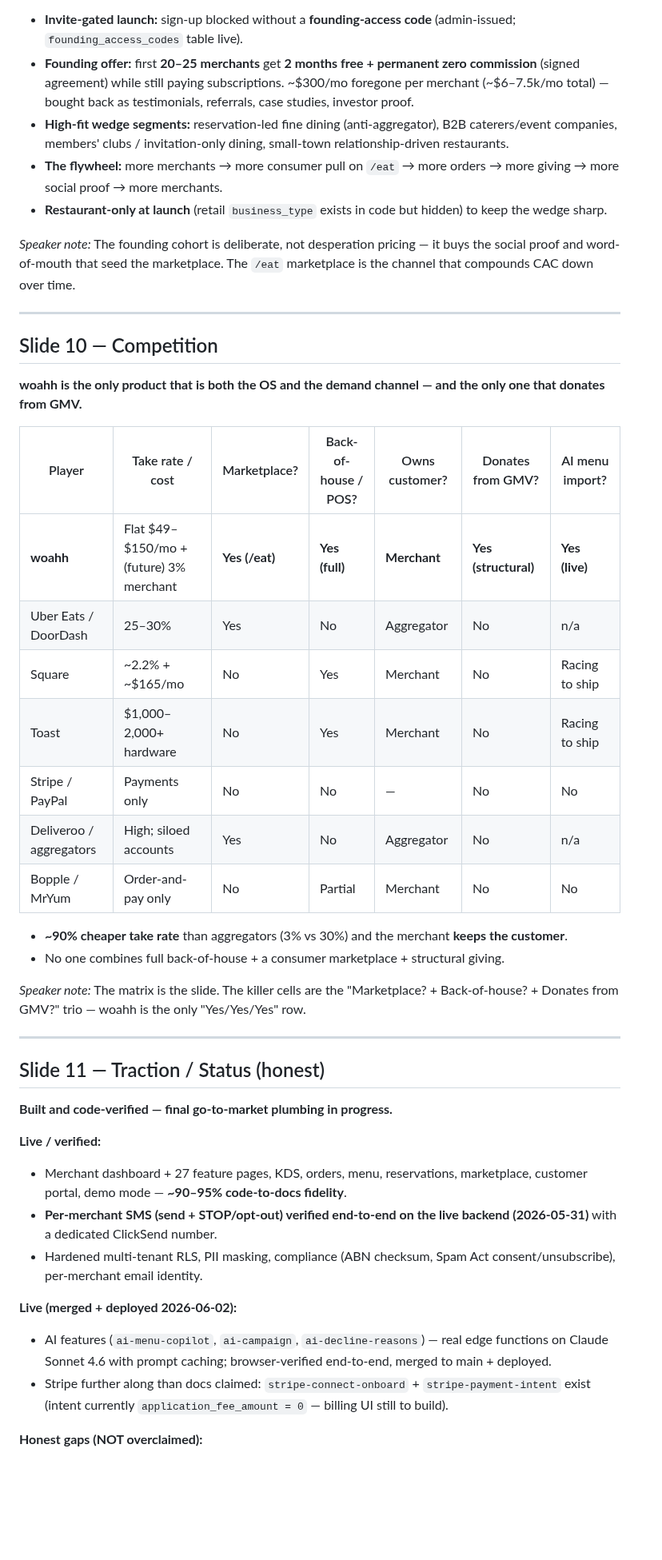
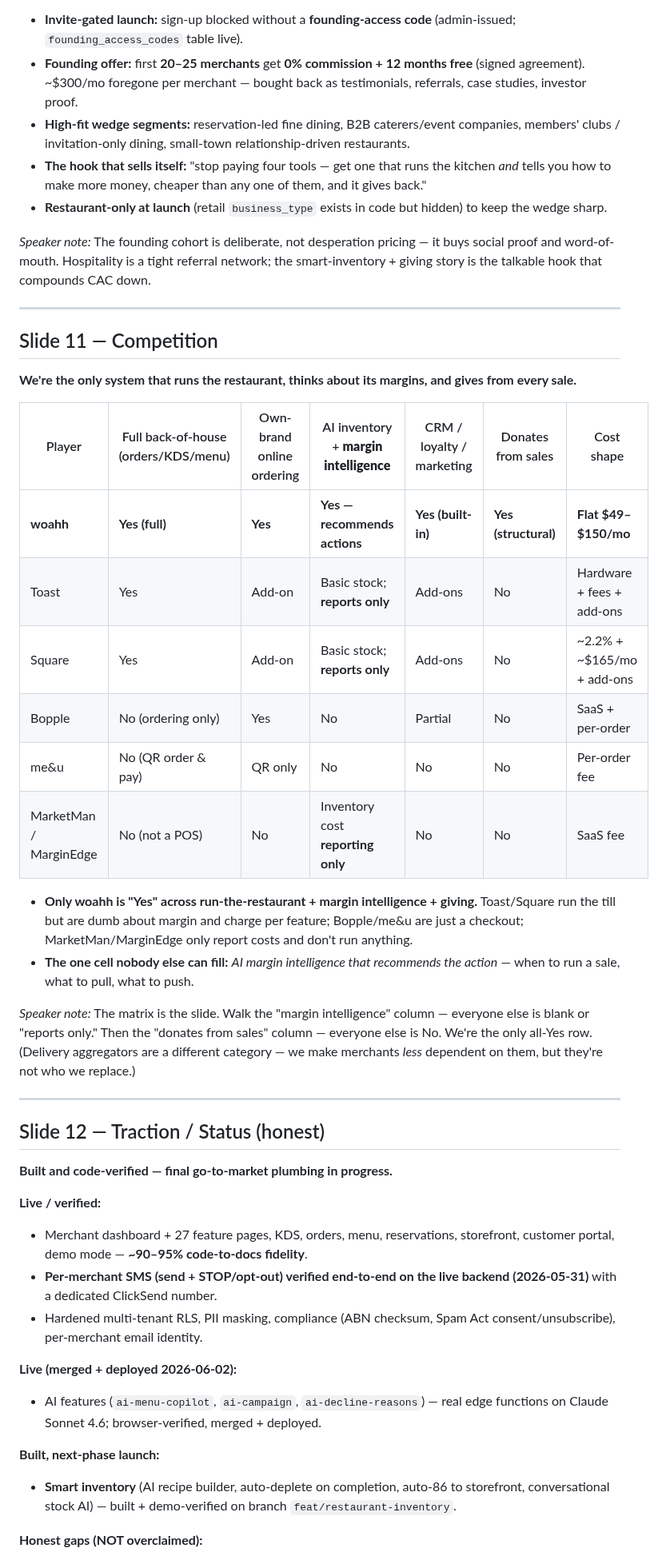
Before and after one commit to devsup76/hub-files, a Markdown page: docs/pitch/VC_PITCH_DECK.md, the part around one of its changes. Shown at 80% size. Drawn GitHub-style; blank space fills up the shorter version.

```diff
--- a/docs/pitch/VC_PITCH_DECK.md
+++ b/docs/pitch/VC_PITCH_DECK.md
@@ -139,46 +161,47 @@ Branded storefront · zero-commission discovery marketplace · CRM, loyalty, SMS
 
 - **Invite-gated launch:** sign-up blocked without a **founding-access code** (admin-issued; `founding_access_codes` table live).
-- **Founding offer:** first **20–25 merchants** get **2 months free + permanent zero commission** (signed agreement) while still paying subscriptions. ~$300/mo foregone per merchant (~$6–7.5k/mo total) — bought back as testimonials, referrals, case studies, investor proof.
-- **High-fit wedge segments:** reservation-led fine dining (anti-aggregator), B2B caterers/event companies, members' clubs / invitation-only dining, small-town relationship-driven restaurants.
-- **The flywheel:** more merchants → more consumer pull on `/eat` → more orders → more giving → more social proof → more merchants.
+- **Founding offer:** first **20–25 merchants** get **0% commission + 12 months free** (signed agreement). ~$300/mo foregone per merchant — bought back as testimonials, referrals, case studies, investor proof.
+- **High-fit wedge segments:** reservation-led fine dining, B2B caterers/event companies, members' clubs / invitation-only dining, small-town relationship-driven restaurants.
+- **The hook that sells itself:** "stop paying four tools — get one that runs the kitchen *and* tells you how to make more money, cheaper than any one of them, and it gives back."
 - **Restaurant-only at launch** (retail `business_type` exists in code but hidden) to keep the wedge sharp.
 
-*Speaker note:* The founding cohort is deliberate, not desperation pricing — it buys the social proof and word-of-mouth that seed the marketplace. The `/eat` marketplace is the channel that compounds CAC down over time.
+*Speaker note:* The founding cohort is deliberate, not desperation pricing — it buys social proof and word-of-mouth. Hospitality is a tight referral network; the smart-inventory + giving story is the talkable hook that compounds CAC down.
 
 ---
 
-## Slide 10 — Competition
+## Slide 11 — Competition
 
-**woahh is the only product that is both the OS and the demand channel — and the only one that donates from GMV.**
+**We're the only system that runs the restaurant, thinks about its margins, and gives from every sale.**
 
-| Player | Take rate / cost | Marketplace? | Back-of-house / POS? | Owns customer? | Donates from GMV? | AI menu import? |
+| Player | Full back-of-house (orders/KDS/menu) | Own-brand online ordering | AI inventory + **margin intelligence** | CRM / loyalty / marketing | Donates from sales | Cost shape |
 |---|---|---|---|---|---|---|
-| **woahh** | Flat $49–$150/mo + (future) 3% merchant | **Yes (/eat)** | **Yes (full)** | **Merchant** | **Yes (structural)** | **Yes (live)** |
-| Uber Eats / DoorDash | 25–30% | Yes | No | Aggregator | No | n/a |
-| Square | ~2.2% + ~$165/mo | No | Yes | Merchant | No | Racing to ship |
-| Toast | $1,000–2,000+ hardware | No | Yes | Merchant | No | Racing to ship |
-| Stripe / PayPal | Payments only | No | No | — | No | No |
-| Deliveroo / aggregators | High; siloed accounts | Yes | No | Aggregator | No | n/a |
-| Bopple / MrYum | Order-and-pay only | No | Partial | Merchant | No | No |
+| **woahh** | **Yes (full)** | **Yes** | **Yes — recommends actions** | **Yes (built-in)** | **Yes (structural)** | **Flat $49–$150/mo** |
+| Toast | Yes | Add-on | Basic stock; **reports only** | Add-ons | No | Hardware + fees + add-ons |
+| Square | Yes | Add-on | Basic stock; **reports only** | Add-ons | No | ~2.2% + ~$165/mo + add-ons |
+| Bopple | No (ordering only) | Yes | No | Partial | No | SaaS + per-order |
+| me&u | No (QR order & pay) | QR only | No | No | No | Per-order fee |
+| MarketMan / MarginEdge | No (not a POS) | No | Inventory cost **reporting only** | No | No | SaaS fee |
 
-- **~90% cheaper take rate** than aggregators (3% vs 30%) and the merchant **keeps the customer**.
-- No one combines full back-of-house + a consumer marketplace + structural giving.
+- **Only woahh is "Yes" across run-the-restaurant + margin intelligence + giving.** Toast/Square run the till but are dumb about margin and charge per feature; Bopple/me&u are just a checkout; MarketMan/MarginEdge only report costs and don't run anything.
+- **The one cell nobody else can fill:** *AI margin intelligence that recommends the action* — when to run a sale, what to pull, what to push.
 
-*Speaker note:* The matrix is the slide. The killer cells are the "Marketplace? + Back-of-house? + Donates from GMV?" trio — woahh is the only "Yes/Yes/Yes" row.
+*Speaker note:* The matrix is the slide. Walk the "margin intelligence" column — everyone else is blank or "reports only." Then the "donates from sales" column — everyone else is No. We're the only all-Yes row. (Delivery aggregators are a different category — we make merchants *less* dependent on them, but they're not who we replace.)
 
 ---
 
-## Slide 11 — Traction / Status (honest)
+## Slide 12 — Traction / Status (honest)
 
 **Built and code-verified — final go-to-market plumbing in progress.**
 
 **Live / verified:**
-- Merchant dashboard + 27 feature pages, KDS, orders, menu, reservations, marketplace, customer portal, demo mode — **~90–95% code-to-docs fidelity**.
+- Merchant dashboard + 27 feature pages, KDS, orders, menu, reservations, storefront, customer portal, demo mode — **~90–95% code-to-docs fidelity**.
 - **Per-merchant SMS (send + STOP/opt-out) verified end-to-end on the live backend (2026-05-31)** with a dedicated ClickSend number.
 - Hardened multi-tenant RLS, PII masking, compliance (ABN checksum, Spam Act consent/unsubscribe), per-merchant email identity.
 
 **Live (merged + deployed 2026-06-02):**
-- AI features (`ai-menu-copilot`, `ai-campaign`, `ai-decline-reasons`) — real edge functions on Claude Sonnet 4.6 with prompt caching; browser-verified end-to-end, merged to main + deployed.
-- Stripe further along than docs claimed: `stripe-connect-onboard` + `stripe-payment-intent` exist (intent currently `application_fee_amount = 0` — billing UI still to build).
+- AI features (`ai-menu-copilot`, `ai-campaign`, `ai-decline-reasons`) — real edge functions on Claude Sonnet 4.6; browser-verified, merged + deployed.
+
+**Built, next-phase launch:**
+- **Smart inventory** (AI recipe builder, auto-deplete on completion, auto-86 to storefront, conversational stock AI) — built + demo-verified on branch `feat/restaurant-inventory`.
 
 **Honest gaps (NOT overclaimed):**
```
Also changed, not shown: other parts of docs/pitch/VC_PITCH_DECK.md (+109 -87 lines).
